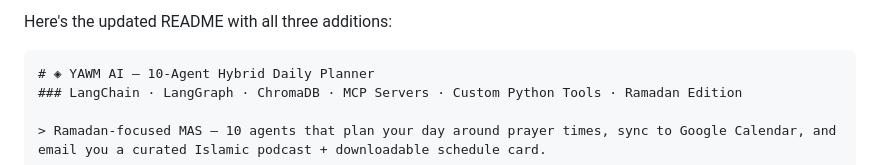
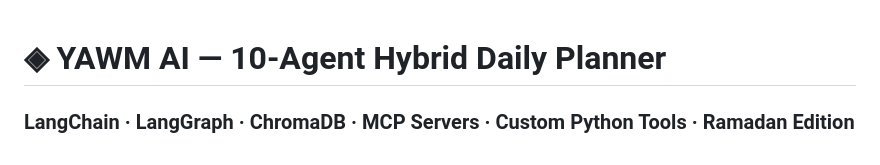
Before and after one commit to halalakhal/YAWM-AI, a Markdown page: README.md, the part around the change. Drawn GitHub-style.

````diff
--- a/README.md
+++ b/README.md
@@ -1,6 +1,4 @@
-Here's the updated README with all three additions:
 
-```markdown
 # ◈ YAWM AI — 10-Agent Hybrid Daily Planner
 ### LangChain · LangGraph · ChromaDB · MCP Servers · Custom Python Tools · Ramadan Edition
 
````
